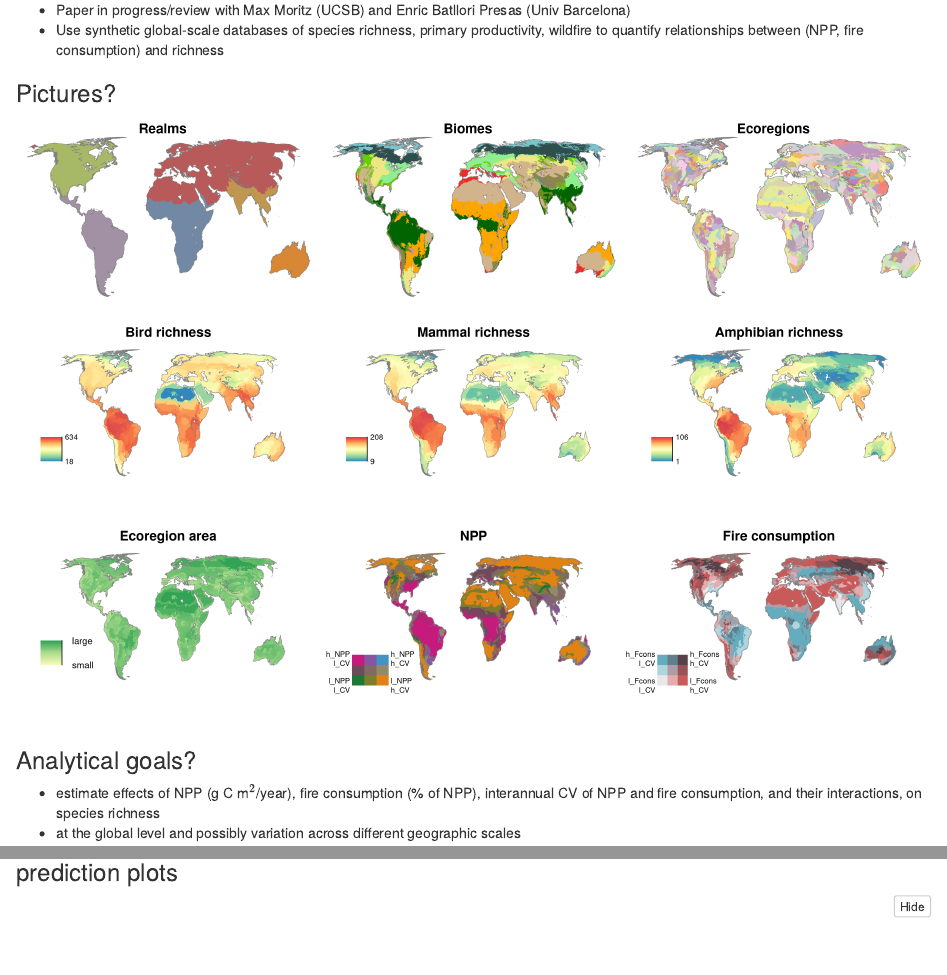
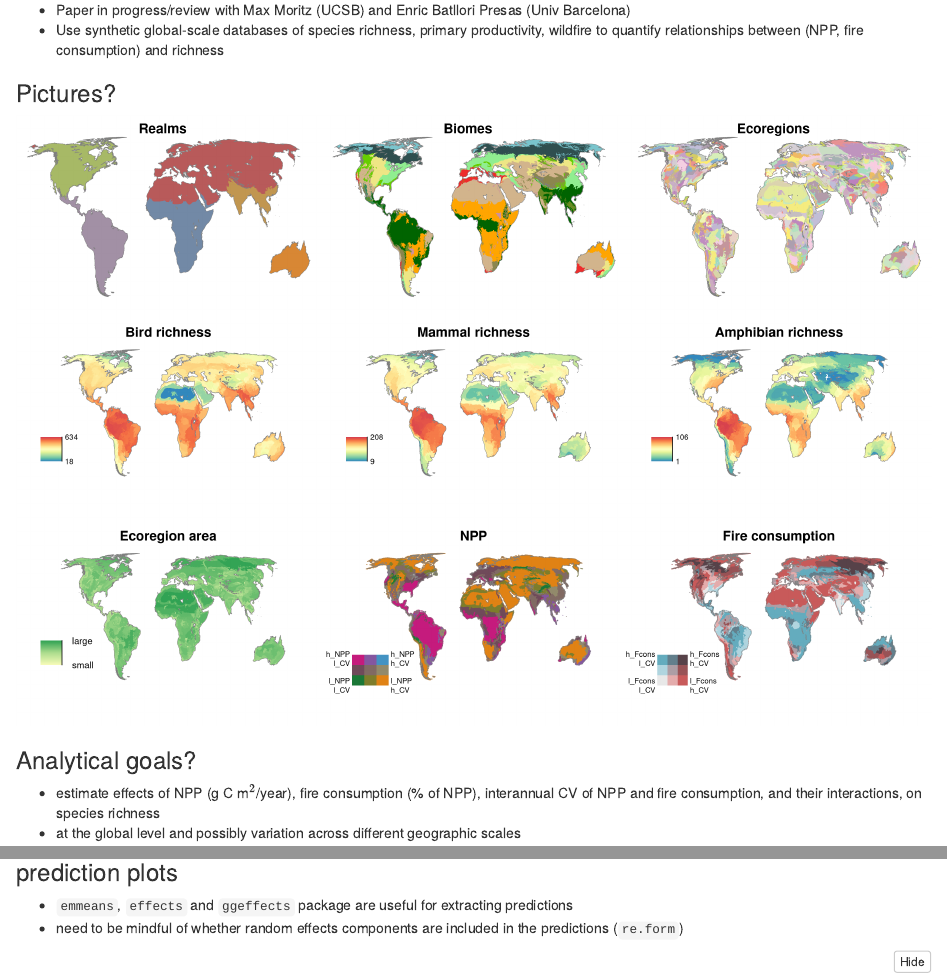
Before and after one commit to eco4cast/Statistical-Methods-Seminar-Series, an R Markdown document (bolker_mixedmodels/notes.Rmd): the page in a window 1100 px wide, from 2250 px down, and a second part further down, joined at a grey line. Rendered offline with R 4.5, knitr and Pandoc, with nearby package versions; folded parts are opened; some code elsewhere in the file could not run offline.

Commit message:
emmeans etc.

````diff
--- a/bolker_mixedmodels/notes.Rmd
+++ b/bolker_mixedmodels/notes.Rmd
@@ -388,6 +389,9 @@ ggplot(rsqvals, aes(x=Rsq, xmin = lower.CL, xmax = upper.CL, y = Effect)) +
 
 ### prediction plots
 
+- `emmeans`, `effects` and `ggeffects` package are useful for extracting predictions
+- need to be mindful of whether random effects components are included in the predictions (`re.form`)
+
 ```{r pred_plots}
 NPPvec <- with(dd, seq(min(NPP_log_sc), max(NPP_log_sc), length.out = 51))
 pred <- emmeans::emmeans(best_model, ~NPP_log_sc, at = list(NPP_log_sc = NPPvec))
--- a/bolker_mixedmodels/utils.R
+++ b/bolker_mixedmodels/utils.R
@@ -27,7 +27,7 @@ has_warning <- function(x) {
 
 CRAN_pkgs <- c("lme4", "gamm4", "DHARMa", "broom.mixed",
                "gridExtra", "tidyverse", "remotes", "tidyverse", "car",
-               "dotwhisker")
+               "dotwhisker", "emmeans")
 GH_pkgs <- c("bbolker/r2glmm", "hohenstein/remef")
 install_all_pkgs <- function() {
   i1 <- installed.packages()
````
Also changed, not shown: bolker_mixedmodels/notes.Rmd (1 more changed lines), 1 other file.
